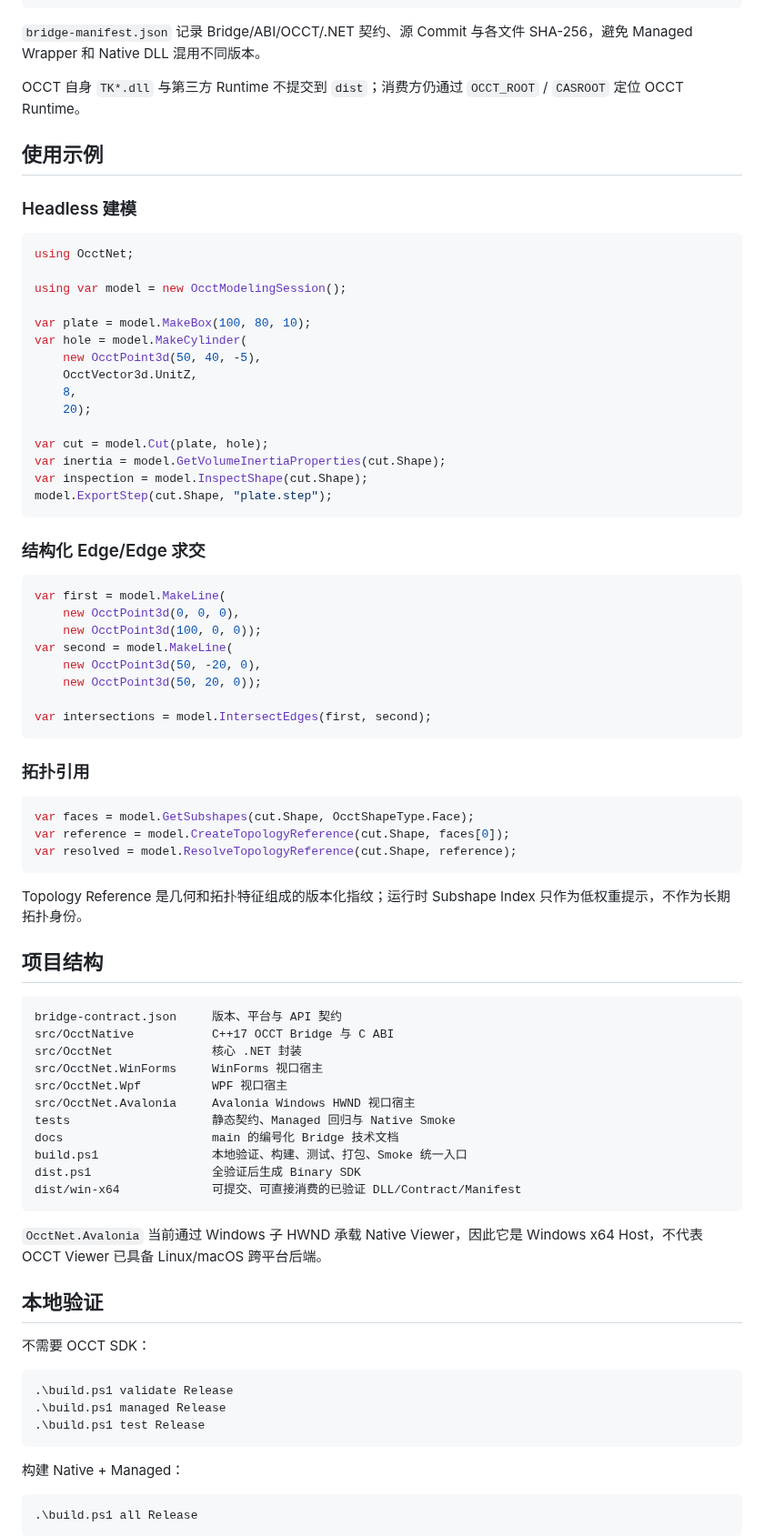
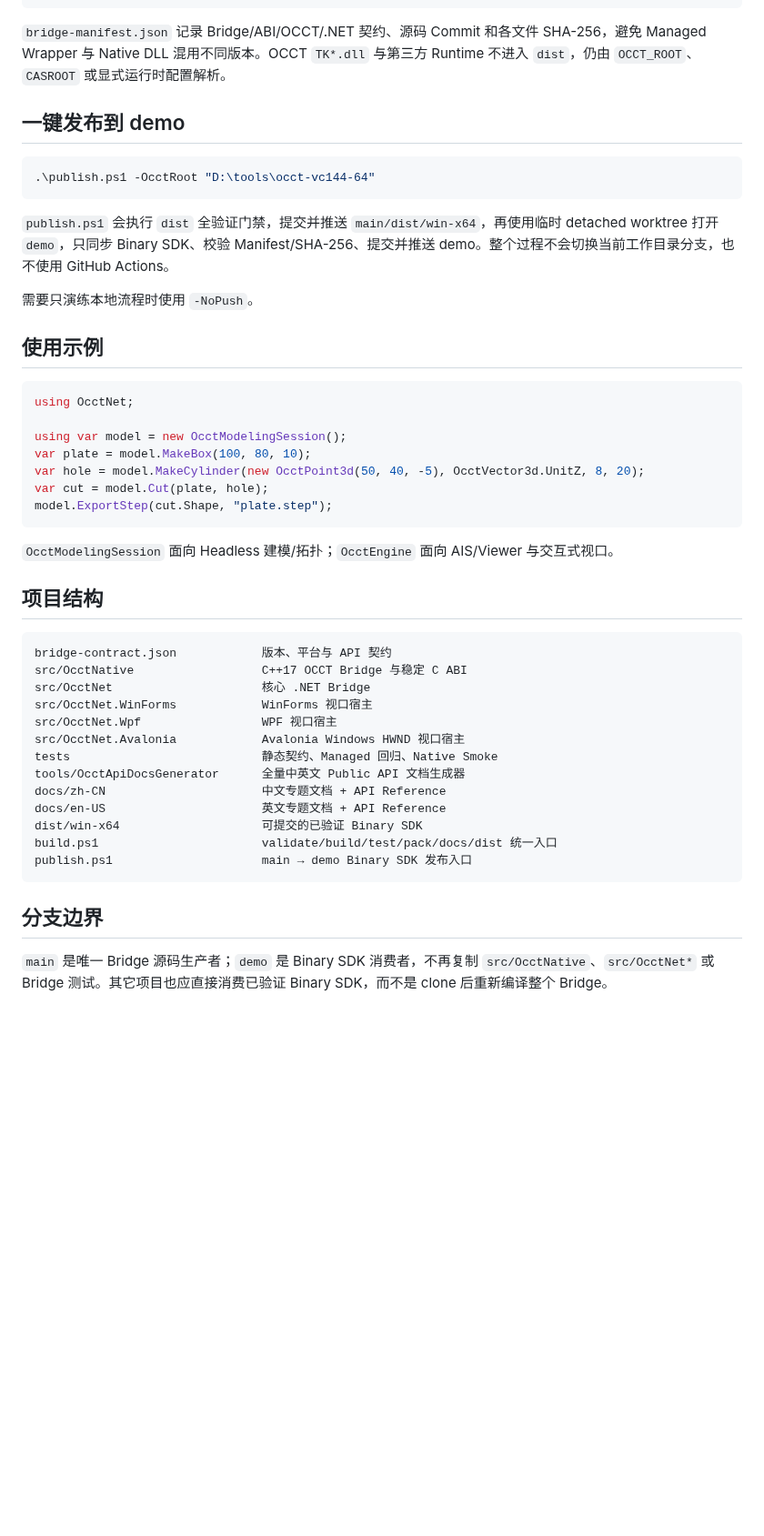
Before and after one commit to zly258/OcctCSharpBridge, a Markdown page: README.zh-CN.md, the part around one of its changes. Shown at 91% size. Rendered like a GitHub page; blank space fills up the shorter version.

Commit message:
Update Chinese publishing and docs entry points

````diff
--- a/README.zh-CN.md
+++ b/README.zh-CN.md
@@ -90,86 +57,51 @@ dist/win-x64/
 └─ bridge-manifest.json
 ```
 
-`bridge-manifest.json` 记录 Bridge/ABI/OCCT/.NET 契约、源 Commit 与各文件 SHA-256，避免 Managed Wrapper 和 Native DLL 混用不同版本。
+`bridge-manifest.json` 记录 Bridge/ABI/OCCT/.NET 契约、源码 Commit 和各文件 SHA-256，避免 Managed Wrapper 与 Native DLL 混用不同版本。OCCT `TK*.dll` 与第三方 Runtime 不进入 `dist`，仍由 `OCCT_ROOT`、`CASROOT` 或显式运行时配置解析。
 
-OCCT 自身 `TK*.dll` 与第三方 Runtime 不提交到 `dist`；消费方仍通过 `OCCT_ROOT` / `CASROOT` 定位 OCCT Runtime。
+## 一键发布到 demo
+
+```powershell
+.\publish.ps1 -OcctRoot "D:\tools\occt-vc144-64"
+```
+
+`publish.ps1` 会执行 `dist` 全验证门禁，提交并推送 `main/dist/win-x64`，再使用临时 detached worktree 打开 `demo`，只同步 Binary SDK、校验 Manifest/SHA-256、提交并推送 demo。整个过程不会切换当前工作目录分支，也不使用 GitHub Actions。
+
+需要只演练本地流程时使用 `-NoPush`。
 
 ## 使用示例
-
-### Headless 建模
 
 ```csharp
 using OcctNet;
 
 using var model = new OcctModelingSession();
-
 var plate = model.MakeBox(100, 80, 10);
-var hole = model.MakeCylinder(
-    new OcctPoint3d(50, 40, -5),
-    OcctVector3d.UnitZ,
-    8,
-    20);
-
+var hole = model.MakeCylinder(new OcctPoint3d(50, 40, -5), OcctVector3d.UnitZ, 8, 20);
 var cut = model.Cut(plate, hole);
-var inertia = model.GetVolumeInertiaProperties(cut.Shape);
-var inspection = model.InspectShape(cut.Shape);
 model.ExportStep(cut.Shape, "plate.step");
 ```
 
-### 结构化 Edge/Edge 求交
-
-```csharp
-var first = model.MakeLine(
-    new OcctPoint3d(0, 0, 0),
-    new OcctPoint3d(100, 0, 0));
-var second = model.MakeLine(
-    new OcctPoint3d(50, -20, 0),
-    new OcctPoint3d(50, 20, 0));
-
-var intersections = model.IntersectEdges(first, second);
-```
-
-### 拓扑引用
-
-```csharp
-var faces = model.GetSubshapes(cut.Shape, OcctShapeType.Face);
-var reference = model.CreateTopologyReference(cut.Shape, faces[0]);
-var resolved = model.ResolveTopologyReference(cut.Shape, reference);
-```
-
-Topology Reference 是几何和拓扑特征组成的版本化指纹；运行时 Subshape Index 只作为低权重提示，不作为长期拓扑身份。
+`OcctModelingSession` 面向 Headless 建模/拓扑；`OcctEngine` 面向 AIS/Viewer 与交互式视口。
 
 ## 项目结构
 
 ```text
-bridge-contract.json     版本、平台与 API 契约
-src/OcctNative           C++17 OCCT Bridge 与 C ABI
-src/OcctNet              核心 .NET 封装
-src/OcctNet.WinForms     WinForms 视口宿主
-src/OcctNet.Wpf          WPF 视口宿主
-src/OcctNet.Avalonia     Avalonia Windows HWND 视口宿主
-tests                    静态契约、Managed 回归与 Native Smoke
-docs                     main 的编号化 Bridge 技术文档
-build.ps1                本地验证、构建、测试、打包、Smoke 统一入口
-dist.ps1                 全验证后生成 Binary SDK
-dist/win-x64             可提交、可直接消费的已验证 DLL/Contract/Manifest
+bridge-contract.json            版本、平台与 API 契约
+src/OcctNative                  C++17 OCCT Bridge 与稳定 C ABI
+src/OcctNet                     核心 .NET Bridge
+src/OcctNet.WinForms            WinForms 视口宿主
+src/OcctNet.Wpf                 WPF 视口宿主
+src/OcctNet.Avalonia            Avalonia Windows HWND 视口宿主
+tests                           静态契约、Managed 回归、Native Smoke
+tools/OcctApiDocsGenerator      全量中英文 Public API 文档生成器
+docs/zh-CN                      中文专题文档 + API Reference
+docs/en-US                      英文专题文档 + API Reference
+dist/win-x64                    可提交的已验证 Binary SDK
+build.ps1                       validate/build/test/pack/docs/dist 统一入口
+publish.ps1                     main → demo Binary SDK 发布入口
 ```
 
-`OcctNet.Avalonia` 当前通过 Windows 子 HWND 承载 Native Viewer，因此它是 Windows x64 Host，不代表 OCCT Viewer 已具备 Linux/macOS 跨平台后端。
+## 分支边界
 
-## 本地验证
+`main` 是唯一 Bridge 源码生产者；`demo` 是 Binary SDK 消费者，不再复制 `src/OcctNative`、`src/OcctNet*` 或 Bridge 测试。其它项目也应直接消费已验证 Binary SDK，而不是 clone 后重新编译整个 Bridge。
 
-不需要 OCCT SDK：
-
-```powershell
-.\build.ps1 validate Release
-.\build.ps1 managed Release
-.\build.ps1 test Release
-```
-
-构建 Native + Managed：
-
-```powershell
-.\build.ps1 all Release
-```
-
````
Also changed, not shown: other parts of README.zh-CN.md (+20 -90 lines).
